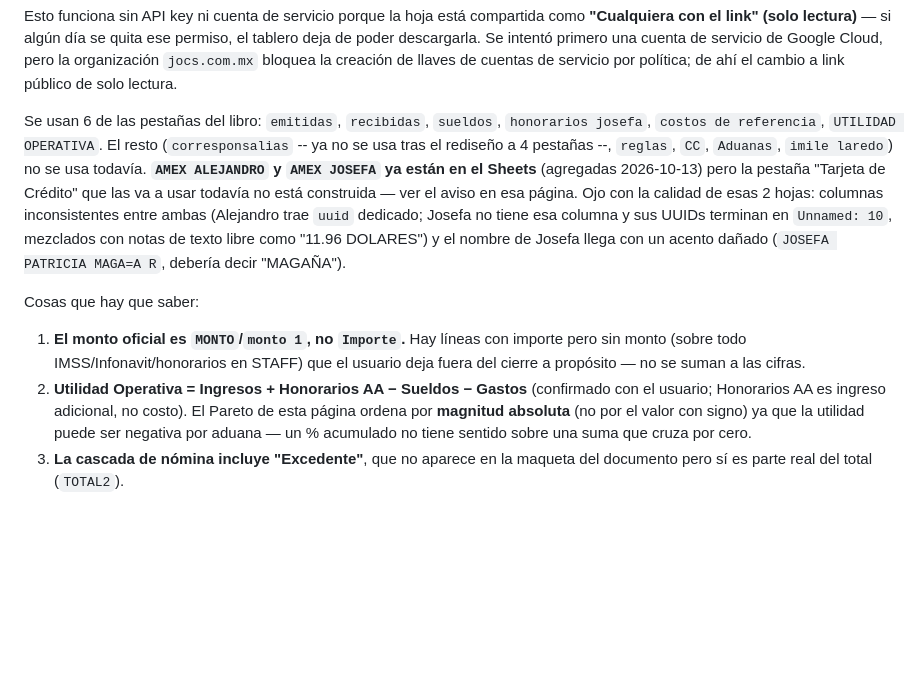
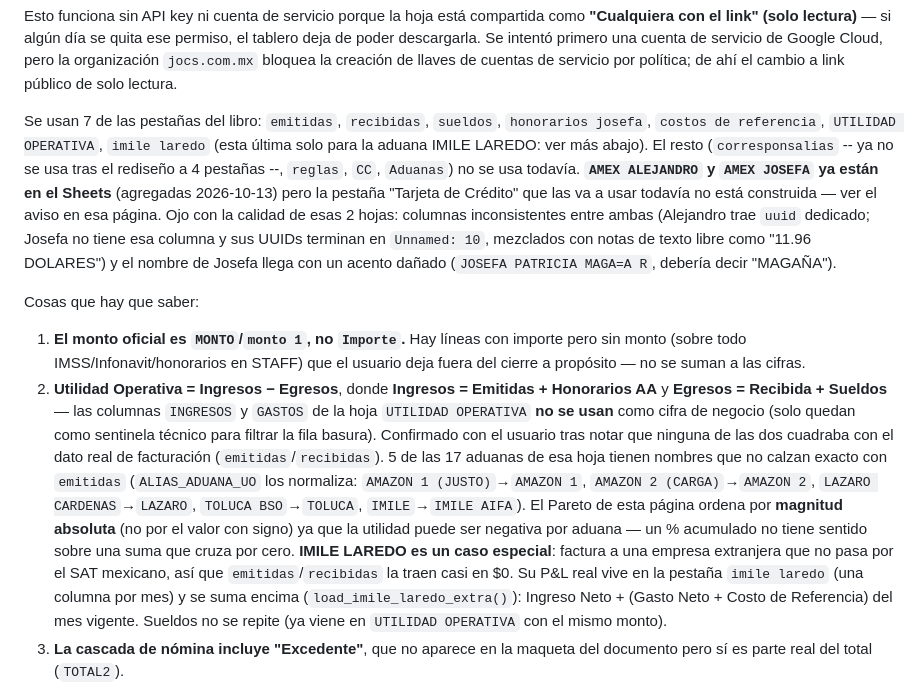
Before and after one commit to JOCs-TI/tablero-facturacion, a Markdown page: README.md, the part around the change. Drawn GitHub-style; blank space fills up the shorter version.

Commit message:
Documenta la formula de Utilidad Operativa, el alias de aduanas y el caso especial de IMILE LAREDO

```diff
--- a/README.md
+++ b/README.md
@@ -73,10 +73,11 @@ servicio de Google Cloud, pero la organización `jocs.com.mx` bloquea la
 creación de llaves de cuentas de servicio por política; de ahí el cambio a
 link público de solo lectura.
 
-Se usan 6 de las pestañas del libro: `emitidas`, `recibidas`, `sueldos`,
-`honorarios josefa`, `costos de referencia`, `UTILIDAD OPERATIVA`. El resto
-(`corresponsalias` -- ya no se usa tras el rediseño a 4 pestañas --, `reglas`,
-`CC`, `Aduanas`, `imile laredo`) no se usa todavía. **`AMEX ALEJANDRO` y `AMEX
+Se usan 7 de las pestañas del libro: `emitidas`, `recibidas`, `sueldos`,
+`honorarios josefa`, `costos de referencia`, `UTILIDAD OPERATIVA`, `imile
+laredo` (esta última solo para la aduana IMILE LAREDO: ver más abajo). El
+resto (`corresponsalias` -- ya no se usa tras el rediseño a 4 pestañas --,
+`reglas`, `CC`, `Aduanas`) no se usa todavía. **`AMEX ALEJANDRO` y `AMEX
 JOSEFA` ya están en el Sheets** (agregadas 2026-10-13) pero la pestaña "Tarjeta
 de Crédito" que las va a usar todavía no está construida — ver el aviso en esa
 página. Ojo con la calidad de esas 2 hojas: columnas inconsistentes entre
@@ -90,11 +91,24 @@ Cosas que hay que saber:
 1. **El monto oficial es `MONTO`/`monto 1`, no `Importe`.** Hay líneas con
    importe pero sin monto (sobre todo IMSS/Infonavit/honorarios en STAFF) que
    el usuario deja fuera del cierre a propósito — no se suman a las cifras.
-2. **Utilidad Operativa = Ingresos + Honorarios AA − Sueldos − Gastos**
-   (confirmado con el usuario; Honorarios AA es ingreso adicional, no costo).
+2. **Utilidad Operativa = Ingresos − Egresos**, donde **Ingresos = Emitidas +
+   Honorarios AA** y **Egresos = Recibida + Sueldos** — las columnas `INGRESOS`
+   y `GASTOS` de la hoja `UTILIDAD OPERATIVA` **no se usan** como cifra de
+   negocio (solo quedan como sentinela técnico para filtrar la fila basura).
+   Confirmado con el usuario tras notar que ninguna de las dos cuadraba con el
+   dato real de facturación (`emitidas`/`recibidas`). 5 de las 17 aduanas de
+   esa hoja tienen nombres que no calzan exacto con `emitidas` (`ALIAS_ADUANA_UO`
+   los normaliza: `AMAZON 1 (JUSTO)`→`AMAZON 1`, `AMAZON 2 (CARGA)`→`AMAZON 2`,
+   `LAZARO CARDENAS`→`LAZARO`, `TOLUCA BSO`→`TOLUCA`, `IMILE`→`IMILE AIFA`).
    El Pareto de esta página ordena por **magnitud absoluta** (no por el valor
    con signo) ya que la utilidad puede ser negativa por aduana — un % acumulado
    no tiene sentido sobre una suma que cruza por cero.
+   **IMILE LAREDO es un caso especial**: factura a una empresa extranjera que no
+   pasa por el SAT mexicano, así que `emitidas`/`recibidas` la traen casi en $0.
+   Su P&L real vive en la pestaña `imile laredo` (una columna por mes) y se suma
+   encima (`load_imile_laredo_extra()`): Ingreso Neto + (Gasto Neto + Costo de
+   Referencia) del mes vigente. Sueldos no se repite (ya viene en `UTILIDAD
+   OPERATIVA` con el mismo monto).
 3. **La cascada de nómina incluye "Excedente"**, que no aparece en la maqueta
    del documento pero sí es parte real del total (`TOTAL2`).
 4. **"Cuotas Patronales" en Nómina está pendiente de revisión** (aviso visible
```
